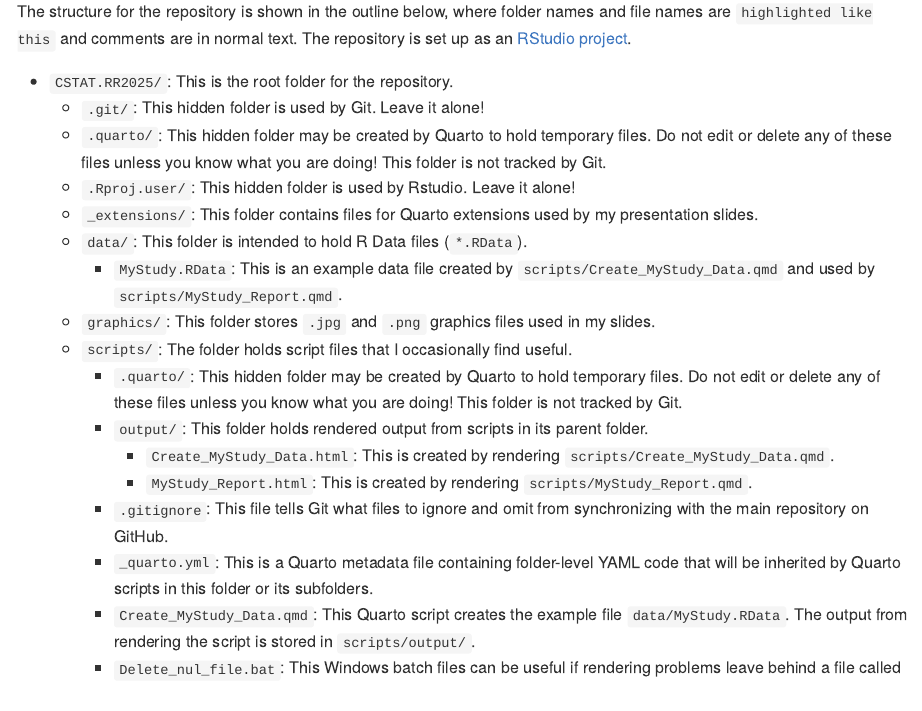
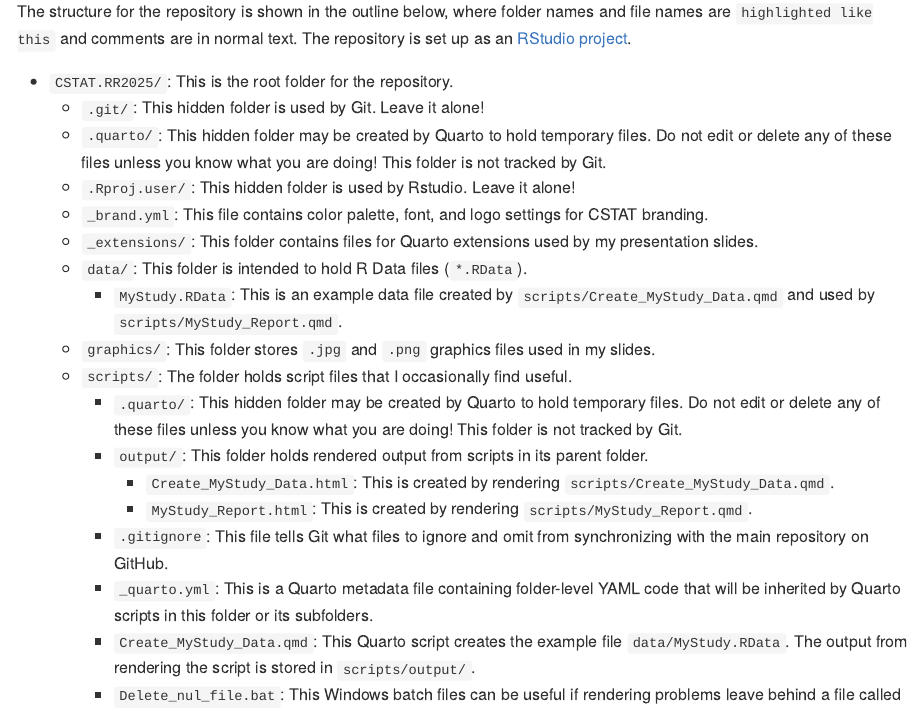
Before and after one commit to sjpierce/CSTAT.RR2025, a Quarto document (README.qmd): the page in a window 1100 px wide, from 1260 px down. The pictures show the output file README.md that the author committed with the source, drawn offline in the style of GitHub; badge pictures from the web are left out.

Commit message:
Add info about brand file.

```diff
--- a/README.qmd
+++ b/README.qmd
@@ -87,6 +87,8 @@ The repository is set up as an
       files. Do not edit or delete any of these files unless you know what you
       are doing! This folder is not tracked by Git.
     * `.Rproj.user/`: This hidden folder is used by Rstudio. Leave it alone!
+    * `_brand.yml`: This file contains color palette, font, and logo settings for
+      CSTAT branding.
     * `_extensions/`: This folder contains files for Quarto extensions used by
       my presentation slides.
     * `data/`: This folder is intended to hold R Data files (`*.RData`).
```
Also changed, not shown: README.md.
